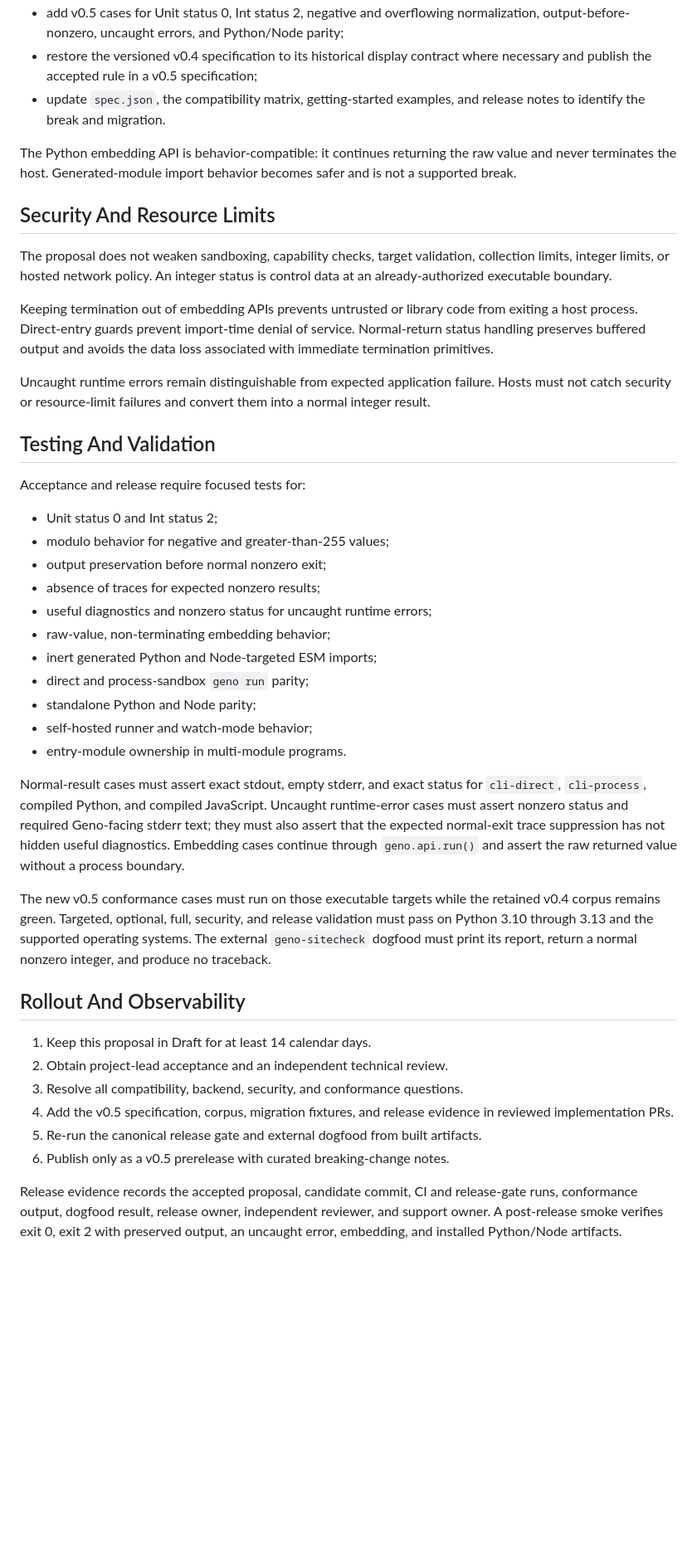
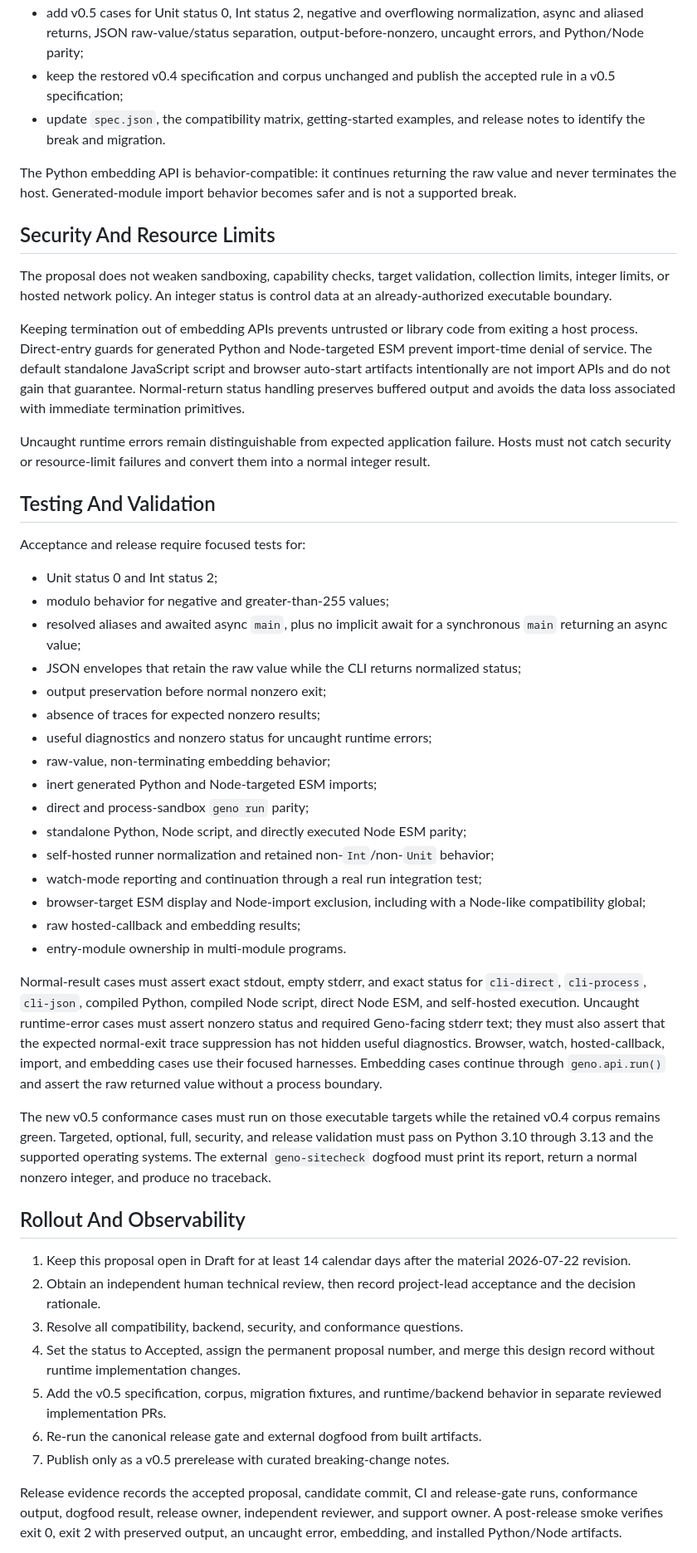
Before and after one commit to davidiach/geno-lang, a Markdown page: docs/proposals/0000-executable-entrypoint-exit-semantics.md, the part around one of its changes. Shown at 83% size. Drawn GitHub-style; blank space fills up the shorter version.

Commit message:
docs(proposal): resolve review gaps and current state

```diff
--- a/docs/proposals/0000-executable-entrypoint-exit-semantics.md
+++ b/docs/proposals/0000-executable-entrypoint-exit-semantics.md
@@ -200,7 +236,8 @@ Before a v0.5 release:
 - add v0.5 cases for Unit status 0, Int status 2, negative and overflowing
-  normalization, output-before-nonzero, uncaught errors, and Python/Node parity;
-- restore the versioned v0.4 specification to its historical display contract
-  where necessary and publish the accepted rule in a v0.5 specification;
+  normalization, async and aliased returns, JSON raw-value/status separation,
+  output-before-nonzero, uncaught errors, and Python/Node parity;
+- keep the restored v0.4 specification and corpus unchanged and publish the
+  accepted rule in a v0.5 specification;
 - update `spec.json`, the compatibility matrix, getting-started examples, and
   release notes to identify the break and migration.
 
@@ -215,9 +252,12 @@ collection limits, integer limits, or hosted network policy. An integer status
 is control data at an already-authorized executable boundary.
 
 Keeping termination out of embedding APIs prevents untrusted or library code
-from exiting a host process. Direct-entry guards prevent import-time denial of
-service. Normal-return status handling preserves buffered output and avoids the
-data loss associated with immediate termination primitives.
+from exiting a host process. Direct-entry guards for generated Python and
+Node-targeted ESM prevent import-time denial of service. The default standalone
+JavaScript script and browser auto-start artifacts intentionally are not import
+APIs and do not gain that guarantee. Normal-return status handling preserves
+buffered output and avoids the data loss associated with immediate termination
+primitives.
 
 Uncaught runtime errors remain distinguishable from expected application
 failure. Hosts must not catch security or resource-limit failures and convert
@@ -229,22 +269,32 @@ Acceptance and release require focused tests for:
 
 - Unit status 0 and Int status 2;
 - modulo behavior for negative and greater-than-255 values;
+- resolved aliases and awaited async `main`, plus no implicit await for a
+  synchronous `main` returning an async value;
+- JSON envelopes that retain the raw value while the CLI returns normalized
+  status;
 - output preservation before normal nonzero exit;
 - absence of traces for expected nonzero results;
 - useful diagnostics and nonzero status for uncaught runtime errors;
 - raw-value, non-terminating embedding behavior;
 - inert generated Python and Node-targeted ESM imports;
 - direct and process-sandbox `geno run` parity;
-- standalone Python and Node parity;
-- self-hosted runner and watch-mode behavior;
+- standalone Python, Node script, and directly executed Node ESM parity;
+- self-hosted runner normalization and retained non-`Int`/non-`Unit` behavior;
+- watch-mode reporting and continuation through a real run integration test;
+- browser-target ESM display and Node-import exclusion, including with a
+  Node-like compatibility global;
+- raw hosted-callback and embedding results;
 - entry-module ownership in multi-module programs.
 
 Normal-result cases must assert exact stdout, empty stderr, and exact status for
-`cli-direct`, `cli-process`, compiled Python, and compiled JavaScript. Uncaught
-runtime-error cases must assert nonzero status and required Geno-facing stderr
-text; they must also assert that the expected normal-exit trace suppression has
-not hidden useful diagnostics. Embedding cases continue through
-`geno.api.run()` and assert the raw returned value without a process boundary.
+`cli-direct`, `cli-process`, `cli-json`, compiled Python, compiled Node script,
+direct Node ESM, and self-hosted execution. Uncaught runtime-error cases must
+assert nonzero status and required Geno-facing stderr text; they must also
+assert that the expected normal-exit trace suppression has not hidden useful
+diagnostics. Browser, watch, hosted-callback, import, and embedding cases use
+their focused harnesses. Embedding cases continue through `geno.api.run()` and
+assert the raw returned value without a process boundary.
 
 The new v0.5 conformance cases must run on those executable targets while the
 retained v0.4 corpus remains green. Targeted, optional, full, security, and
@@ -254,13 +304,17 @@ return a normal nonzero integer, and produce no traceback.
 
 ## Rollout And Observability
 
-1. Keep this proposal in Draft for at least 14 calendar days.
-2. Obtain project-lead acceptance and an independent technical review.
+1. Keep this proposal open in Draft for at least 14 calendar days after the
+   material 2026-07-22 revision.
+2. Obtain an independent human technical review, then record project-lead
+   acceptance and the decision rationale.
 3. Resolve all compatibility, backend, security, and conformance questions.
-4. Add the v0.5 specification, corpus, migration fixtures, and release evidence
-   in reviewed implementation PRs.
-5. Re-run the canonical release gate and external dogfood from built artifacts.
-6. Publish only as a v0.5 prerelease with curated breaking-change notes.
+4. Set the status to Accepted, assign the permanent proposal number, and merge
+   this design record without runtime implementation changes.
+5. Add the v0.5 specification, corpus, migration fixtures, and runtime/backend
+   behavior in separate reviewed implementation PRs.
+6. Re-run the canonical release gate and external dogfood from built artifacts.
+7. Publish only as a v0.5 prerelease with curated breaking-change notes.
 
 Release evidence records the accepted proposal, candidate commit, CI and
 release-gate runs, conformance output, dogfood result, release owner,
```
Also changed, not shown: other parts of docs/proposals/0000-executable-entrypoint-exit-semantics.md (+71 -34 lines).
